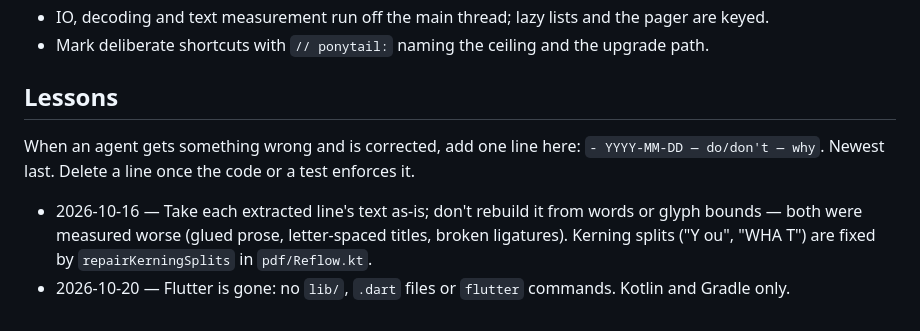
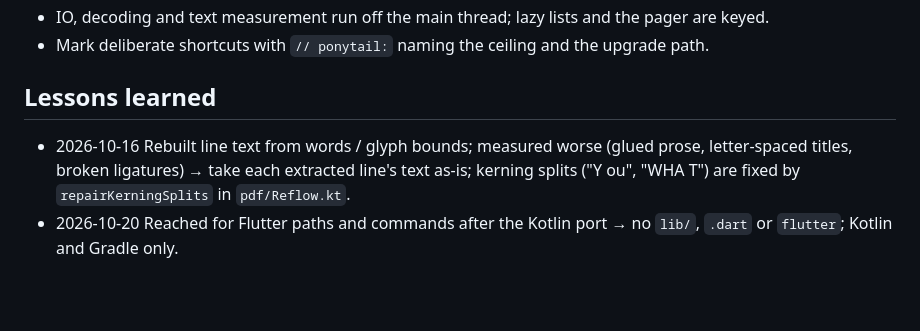
Before and after one commit to sarvar-coder/pdfReader, a Markdown page: AGENTS.md, the part around one of its changes. Rendered like a GitHub page; blank space fills up the shorter version.

```diff
--- a/AGENTS.md
+++ b/AGENTS.md
@@ -66,12 +64,10 @@ Per-file invariants live at their code site: read the doc comments in `pdf/Reflo
 - IO, decoding and text measurement run off the main thread; lazy lists and the pager are keyed.
 - Mark deliberate shortcuts with `// ponytail:` naming the ceiling and the upgrade path.
 
-## Lessons
-
-When an agent gets something wrong and is corrected, add one line here: `- YYYY-MM-DD — do/don't — why`.
-Newest last. Delete a line once the code or a test enforces it.
-
-- 2026-10-16 — Take each extracted line's text as-is; don't rebuild it from words or glyph bounds — both
-  were measured worse (glued prose, letter-spaced titles, broken ligatures). Kerning splits ("Y ou",
-  "WHA T") are fixed by `repairKerningSplits` in `pdf/Reflow.kt`.
-- 2026-10-20 — Flutter is gone: no `lib/`, `.dart` files or `flutter` commands. Kotlin and Gradle only.
+## Lessons learned
+<!-- Add one line every time an agent gets something wrong. Newest at the bottom. Delete a line once code or a test enforces it. -->
+- 2026-10-16 Rebuilt line text from words / glyph bounds; measured worse (glued prose, letter-spaced
+  titles, broken ligatures) → take each extracted line's text as-is; kerning splits ("Y ou", "WHA T") are
+  fixed by `repairKerningSplits` in `pdf/Reflow.kt`.
+- 2026-10-20 Reached for Flutter paths and commands after the Kotlin port → no `lib/`, `.dart` or
+  `flutter`; Kotlin and Gradle only.
```
Also changed, not shown: other parts of AGENTS.md (+41 -43 lines).
